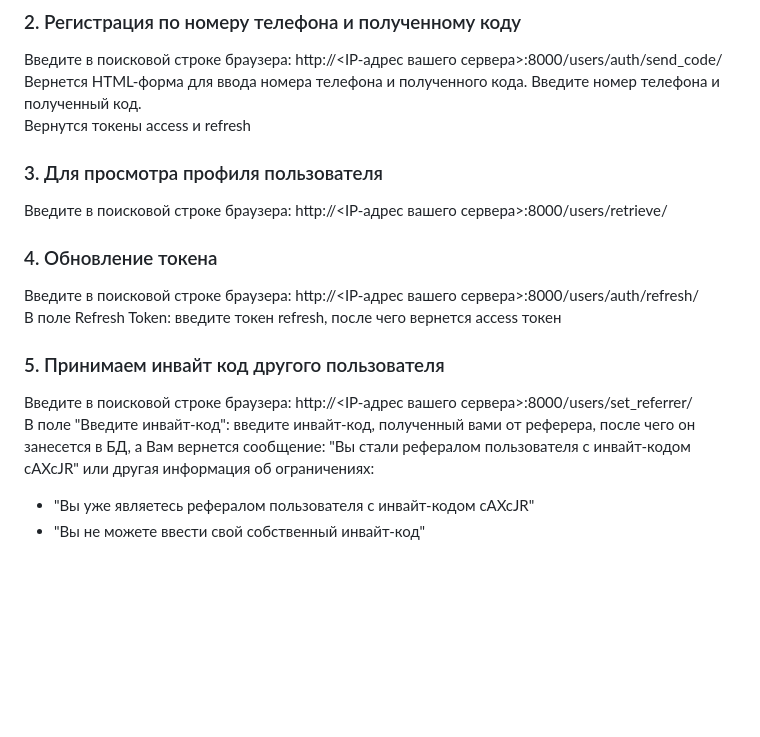
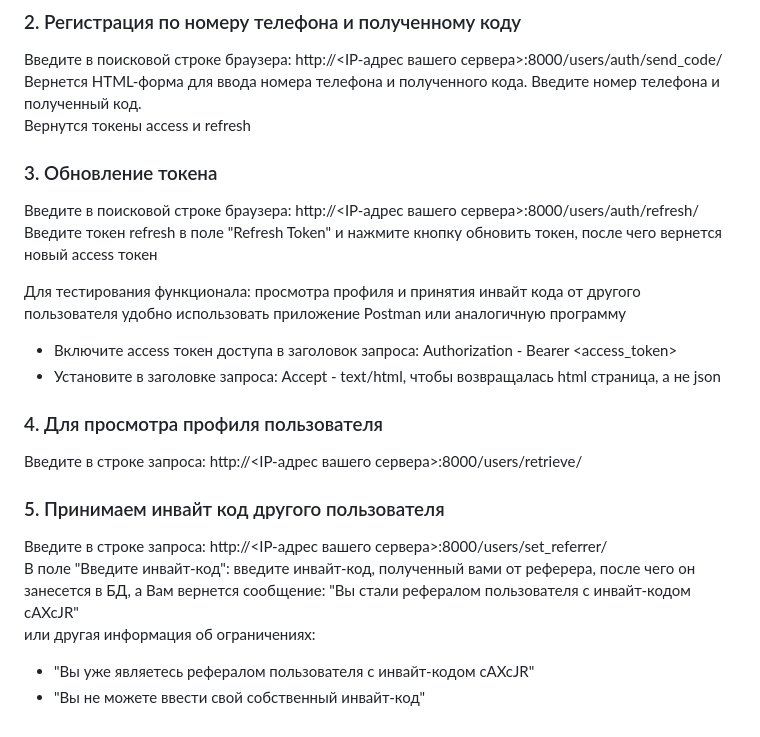
Before and after one commit to Dred85/referal_service, a Markdown page: readme.md, the part around the change. GitHub-like rendering; blank space fills up the shorter version.

```diff
--- a/readme.md
+++ b/readme.md
@@ -141,14 +141,21 @@ response:
 Введите в поисковой строке браузера: http://<IP-адрес вашего сервера>:8000/users/auth/send_code/
 Вернется HTML-форма для ввода номера телефона и полученного кода. Введите номер телефона и полученный код.
 Вернутся токены access и refresh
-### 3. Для просмотра профиля пользователя
-Введите в поисковой строке браузера: http://<IP-адрес вашего сервера>:8000/users/retrieve/
-### 4. Обновление токена
+
+### 3. Обновление токена
 Введите в поисковой строке браузера: http://<IP-адрес вашего сервера>:8000/users/auth/refresh/
-В поле Refresh Token: введите токен refresh, после чего вернется access токен
+Введите токен refresh в поле "Refresh Token" и нажмите кнопку обновить токен, после чего вернется новый access токен
+
+Для тестирования функционала: просмотра профиля и принятия инвайт кода от другого пользователя удобно использовать приложение Postman или аналогичную программу
+- Включите access токен доступа в заголовок запроса: Authorization - Bearer <access_token>
+- Установите в заголовке запроса: Accept - text/html, чтобы возвращалась html страница, а не json
+
+### 4. Для просмотра профиля пользователя
+Введите в строке запроса: http://<IP-адрес вашего сервера>:8000/users/retrieve/
+
 ### 5. Принимаем инвайт код другого пользователя
-Введите в поисковой строке браузера: http://<IP-адрес вашего сервера>:8000/users/set_referrer/
+Введите в строке запроса: http://<IP-адрес вашего сервера>:8000/users/set_referrer/
 В поле "Введите инвайт-код": введите инвайт-код, полученный вами от реферера, после чего он занесется в БД, а Вам вернется сообщение: "Вы стали рефералом пользователя с инвайт-кодом cAXcJR"
 или другая информация об ограничениях:
 - "Вы уже являетесь рефералом пользователя с инвайт-кодом cAXcJR"
--  "Вы не можете ввести свой собственный инвайт-код"
+- "Вы не можете ввести свой собственный инвайт-код"
```
